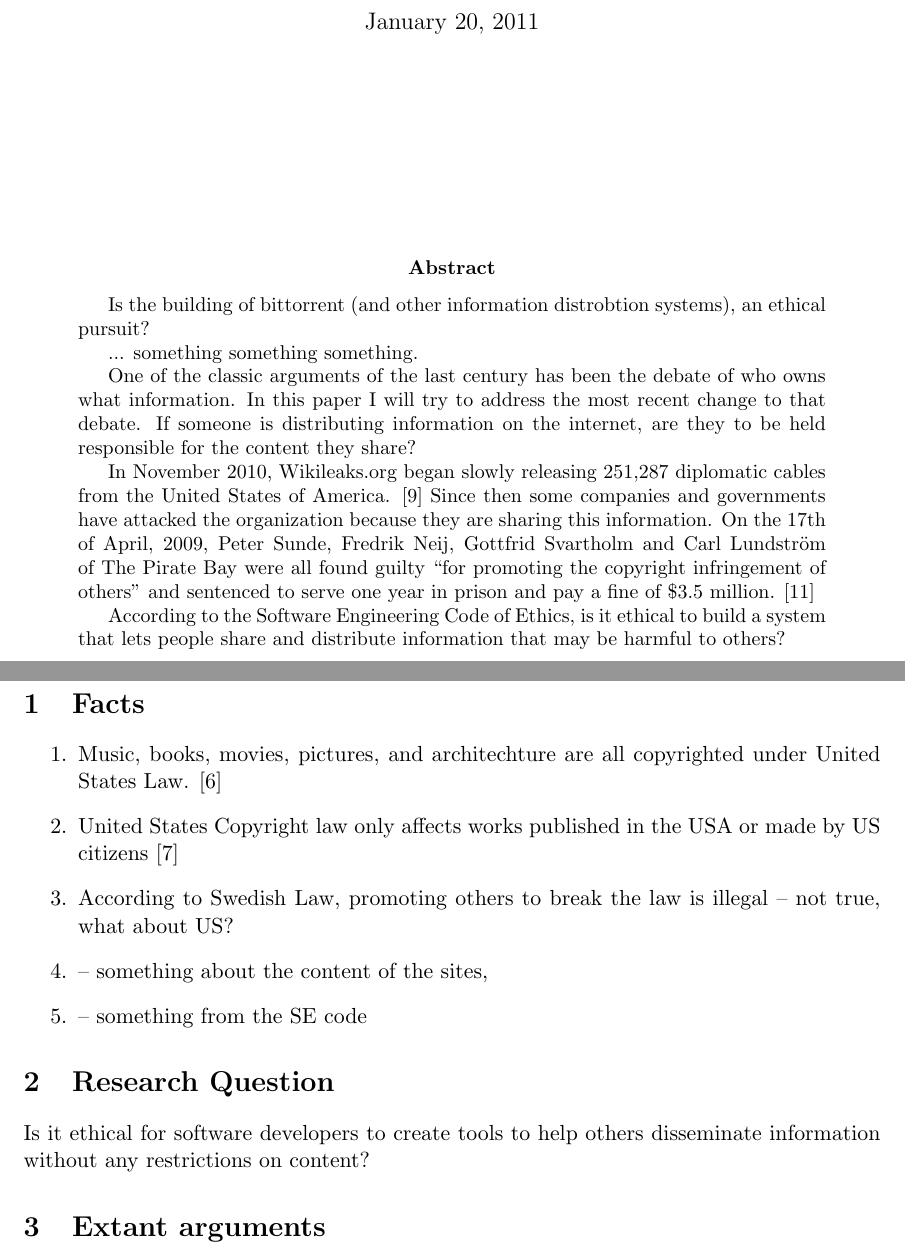
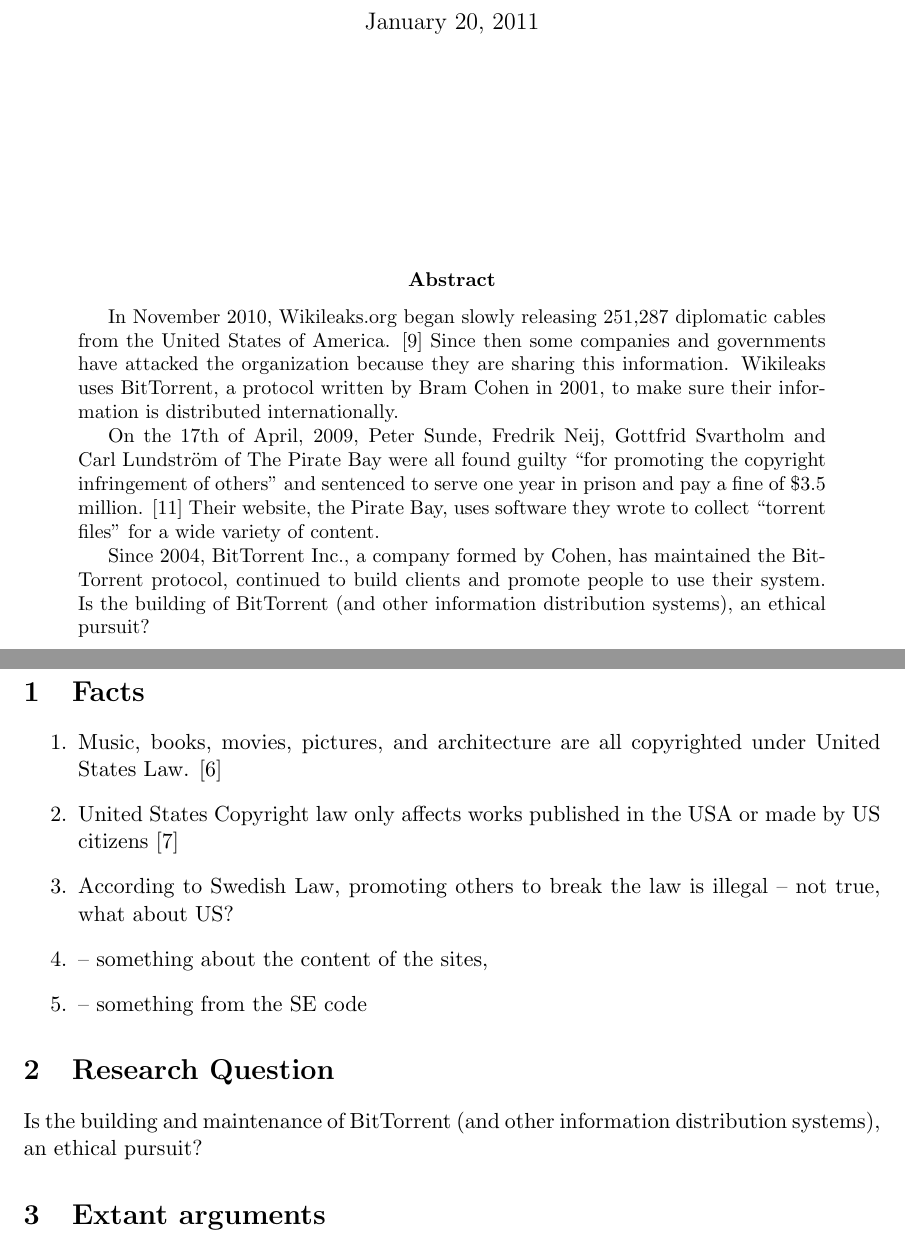
Before and after one commit to icco/CSC300, a LaTeX paper (proposal/proposal.tex): two parts of pages 1 and 2 of 5, joined at a grey line, cut so that both start at the same text. Compiled offline with pdfLaTeX.

Commit message:
A little work on the proposal abstract.

```diff
--- a/proposal/proposal.tex
+++ b/proposal/proposal.tex
@@ -24,19 +24,18 @@
 
 \maketitle
 
-\vfill % in combinaion with \newpage this forces the abstract to the bottom of the page
+\vfill % in combination with \newpage this forces the abstract to the bottom of the page
 \begin{abstract}
 % One or two paragraphs to describe in very general terms the motivating facts, the question asked, one or two arguments and your ultimate answer and the basic principles upon which it rests. This would be the 30 second summary you might give your mother or friend. \cite{handout}
 
-Is the building of bittorrent (and other information distrobtion systems), an ethical pursuit?
 
-... something something something.
 
-One of the classic arguments of the last century has been the debate of who owns what information. In this paper I will try to address the most recent change to that debate. If someone is distributing information on the internet, are they to be held responsible for the content they share?
+In November 2010, Wikileaks.org began slowly releasing 251,287 diplomatic cables from the United States of America. \cite{cablegate} Since then some companies and governments have attacked the organization because they are sharing this information. Wikileaks uses BitTorrent, a protocol written by Bram Cohen in 2001, to make sure their information is distributed internationally.
 
-In November 2010, Wikileaks.org began slowly releasing 251,287 diplomatic cables from the United States of America. \cite{cablegate} Since then some companies and governments have attacked the organization because they are sharing this information. On the 17th of April, 2009, Peter Sunde, Fredrik Neij, Gottfrid Svartholm and Carl Lundström of The Pirate Bay were all found guilty ``for promoting the copyright infringement of others'' and sentenced to serve one year in prison and pay a fine of \$3.5 million. \cite{tpbverdict}
+On the 17th of April, 2009, Peter Sunde, Fredrik Neij, Gottfrid Svartholm and Carl Lundström of The Pirate Bay were all found guilty ``for promoting the copyright infringement of others'' and sentenced to serve one year in prison and pay a fine of \$3.5 million. \cite{tpbverdict} Their website, the Pirate Bay, uses software they wrote to collect ``torrent files'' for a wide variety of content.
 
-According to the Software Engineering Code of Ethics, is it ethical to build a system that lets people share and distribute information that may be harmful to others?
+Since 2004, BitTorrent Inc., a company formed by Cohen, has maintained the BitTorrent protocol, continued to build clients and promote people to use their system. Is the building of BitTorrent (and other information distribution systems), an ethical pursuit?
+
 \end{abstract}
 
 \thispagestyle{empty} % remove page number from title page, but still keep it as pg #1
@@ -48,7 +47,7 @@
 \section{Facts}
 % Known facts that are not disputed that lead to your question. Do not judge these facts or make anything like an argument for an answer in here. Just note the facts that give us the general background and end them with the facts leading to the controversy you are interested in. The reader should naturally be asking the question you'll be asking by that point in your paper. In general, attach your facts to a specific case, the more specific and detailed the facts, the better for your analysis. Cite all facts to their sources. \cite{handout}
 \begin{enumerate}
-\item Music, books, movies, pictures, and architechture are all copyrighted under United States Law. \cite{t17c1s102}
+\item Music, books, movies, pictures, and architecture are all copyrighted under United States Law. \cite{t17c1s102}
 \item United States Copyright law only affects works published in the USA or made by US citizens \cite{t17c1s103}
 \item According to Swedish Law, promoting others to break the law is illegal -- not true, what about US?
 \item -- something about the content of the sites,
@@ -61,7 +60,7 @@
 \section{Research Question}
 % Your research question - this is the ethical question you are interested in answering. It should be one simple sentence and lead to a yes/no answer. It needs to be very narrowly focused, specific, and not abstract at all. It's best to question a detailed case in the general area of your interest. Open ended questions are very hard to answer. \cite{handout}
 
-Is it ethical for software developers to create tools to help others disseminate information without any restrictions on content?
+Is the building and maintenance of BitTorrent (and other information distribution systems), an ethical pursuit?
 
 %%%%%%%%%%%%%%%%%%%%%%%%%
 %%% Extant Arguments from External Sources %%%
```
Also changed, not shown: proposal/proposal.pdf.
